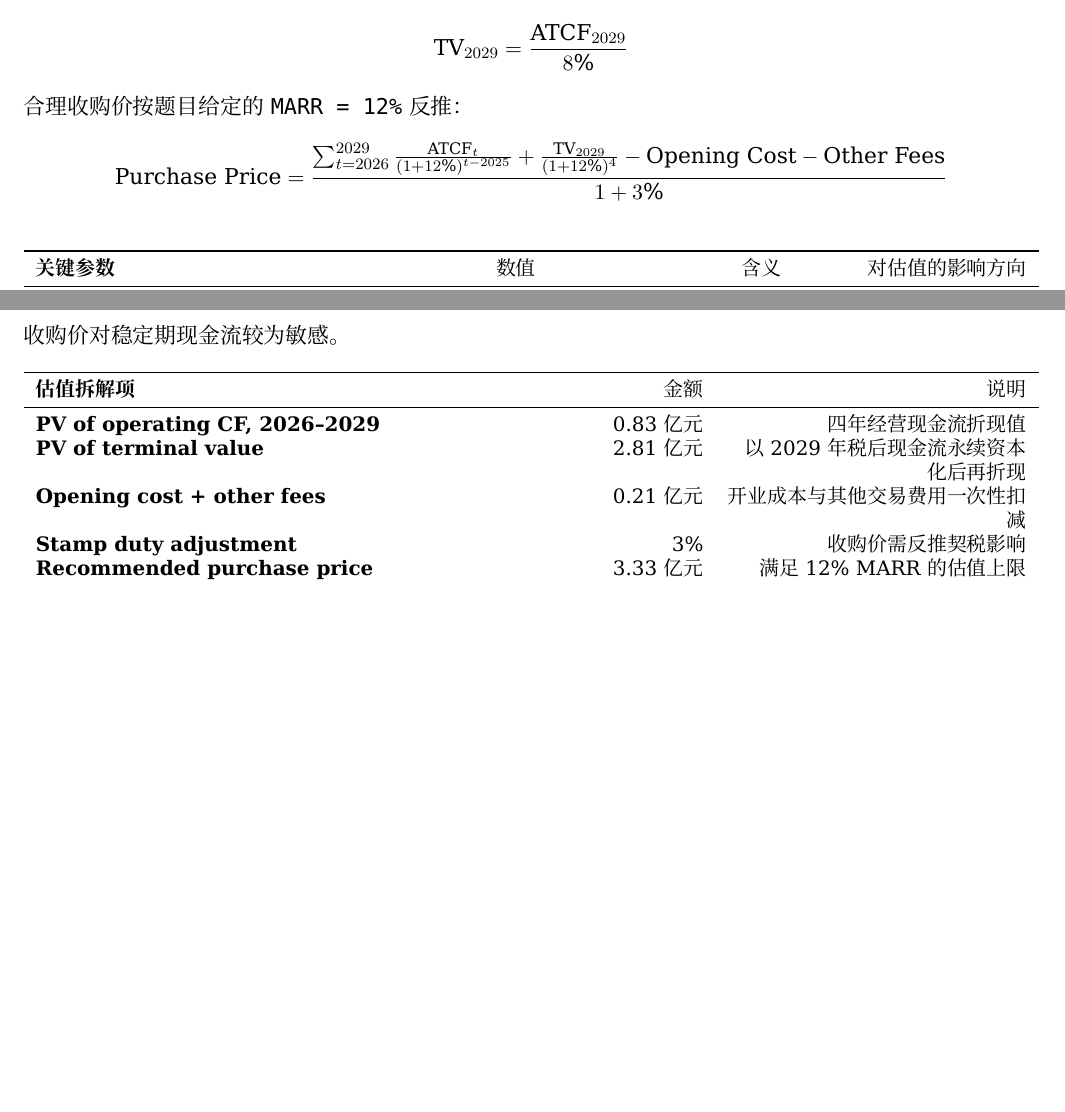
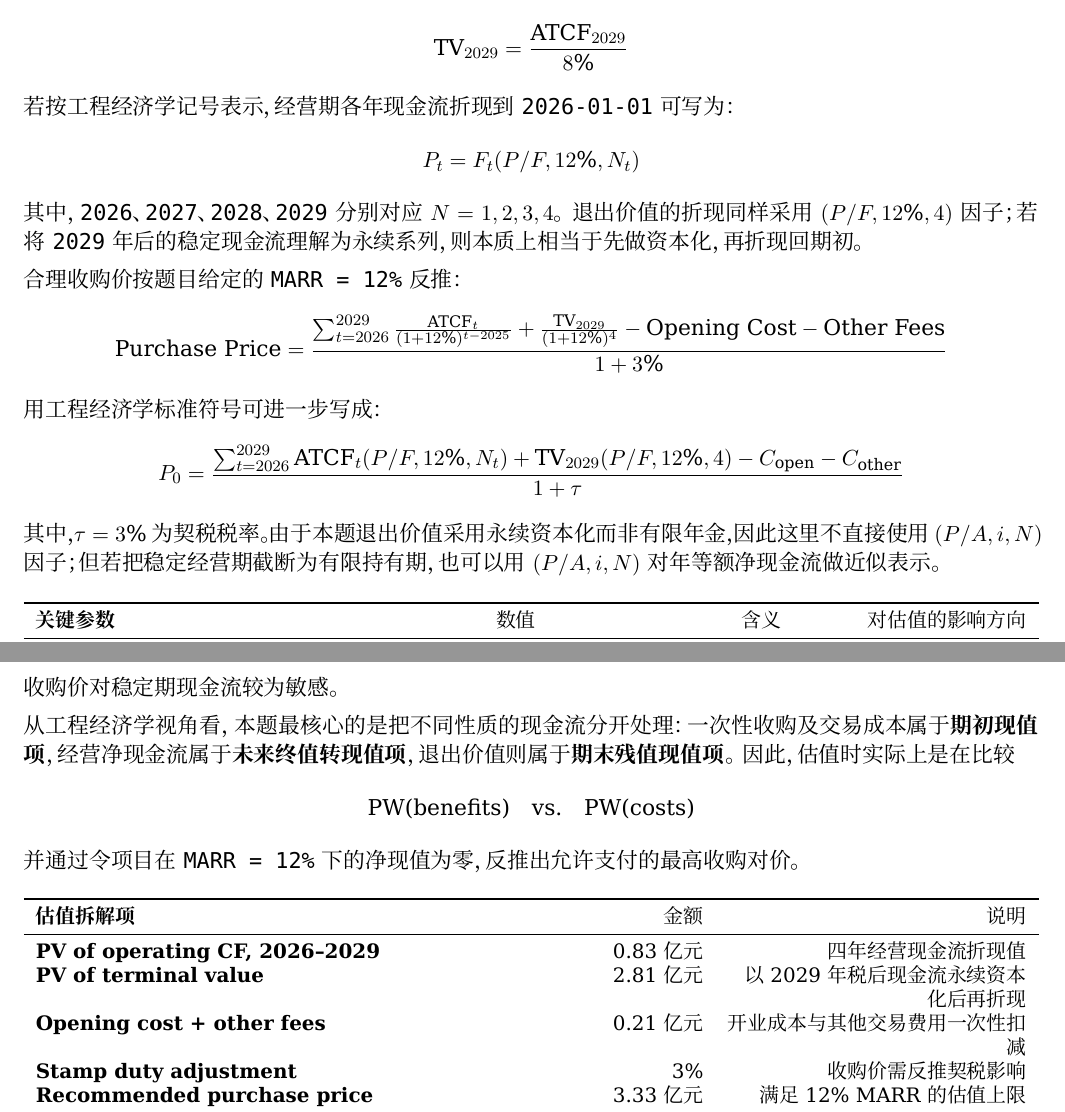
Before and after one commit to amithyst/EngineringEconomyCaseStudy, a LaTeX document (docs/analysis/final-report.tex): two parts of pages 2 and 4 of 5, joined at a grey line, cut so that both start at the same text, the shorter picture padded with empty space. The pictures show the PDF file docs/analysis/final-report.pdf that the author committed with the source.

Commit message:
Add engineering economy notation to report

```diff
--- a/docs/analysis/final-report.tex
+++ b/docs/analysis/final-report.tex
@@ -122,10 +122,21 @@
 \[
 \text{TV}_{2029}=\frac{\text{ATCF}_{2029}}{8\%}
 \]
+若按工程经济学记号表示，经营期各年现金流折现到 \texttt{2026-01-01} 可写为：
+\[
+P_t = F_t(P/F,12\%,N_t)
+\]
+其中，\texttt{2026}、\texttt{2027}、\texttt{2028}、\texttt{2029} 分别对应 \(N=1,2,3,4\)。退出价值的折现同样采用 \((P/F,12\%,4)\) 因子；若将 \texttt{2029} 年后的稳定现金流理解为永续系列，则本质上相当于先做资本化，再折现回期初。
+
 合理收购价按题目给定的 \texttt{MARR = 12\%} 反推：
 \[
 \text{Purchase Price}=\frac{\sum_{t=2026}^{2029}\frac{\text{ATCF}_{t}}{(1+12\%)^{t-2025}}+\frac{\text{TV}_{2029}}{(1+12\%)^4}-\text{Opening Cost}-\text{Other Fees}}{1+3\%}
 \]
+用工程经济学标准符号可进一步写成：
+\[
+P_0=\frac{\sum_{t=2026}^{2029} \text{ATCF}_t(P/F,12\%,N_t)+\text{TV}_{2029}(P/F,12\%,4)-C_{\text{open}}-C_{\text{other}}}{1+\tau}
+\]
+其中，\(\tau=3\%\) 为契税税率。由于本题退出价值采用永续资本化而非有限年金，因此这里不直接使用 \((P/A,i,N)\) 因子；但若把稳定经营期截断为有限持有期，也可以用 \((P/A,i,N)\) 对年等额净现金流做近似表示。
 
 \begin{table}[H]
   \centering
@@ -184,6 +195,12 @@
 
 税收处理采用单一企业所得税税率 \texttt{25\%}。由于题目明确要求退出价值\textbf{不计税}，因此项目的年度税负只作用于经营期利润，不作用于终值。该处理方式会显著提高退出价值对项目估值的贡献，也解释了为什么最终合理收购价对稳定期现金流较为敏感。
 
+从工程经济学视角看，本题最核心的是把不同性质的现金流分开处理：一次性收购及交易成本属于\textbf{期初现值项}，经营净现金流属于\textbf{未来终值转现值项}，退出价值则属于\textbf{期末残值现值项}。因此，估值时实际上是在比较
+\[
+\text{PW(benefits)} \quad \text{vs.} \quad \text{PW(costs)}
+\]
+并通过令项目在 \texttt{MARR = 12\%} 下的净现值为零，反推出允许支付的最高收购对价。
+
 \begin{table}[H]
   \centering
   \small
```
Also changed, not shown: docs/analysis/final-report.pdf.
